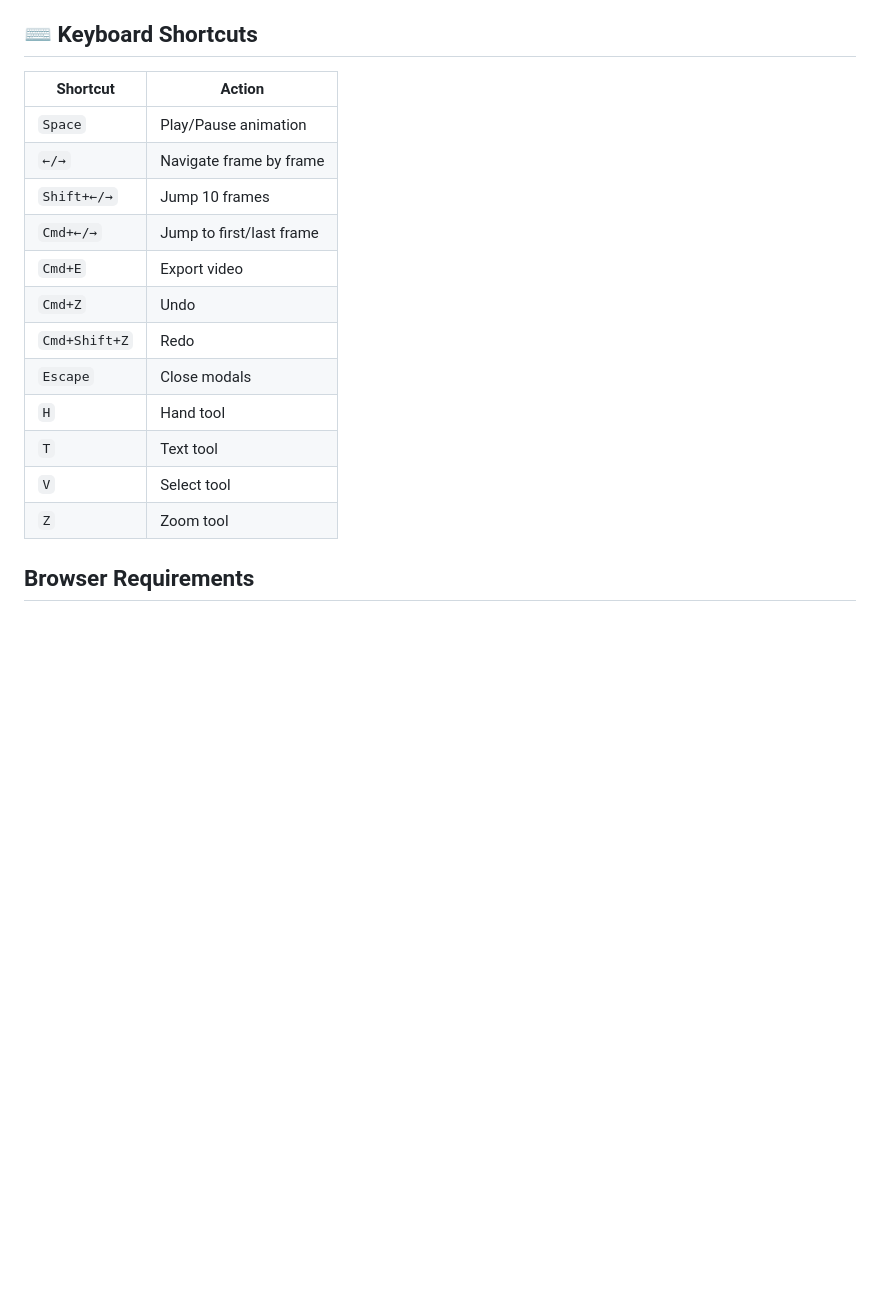
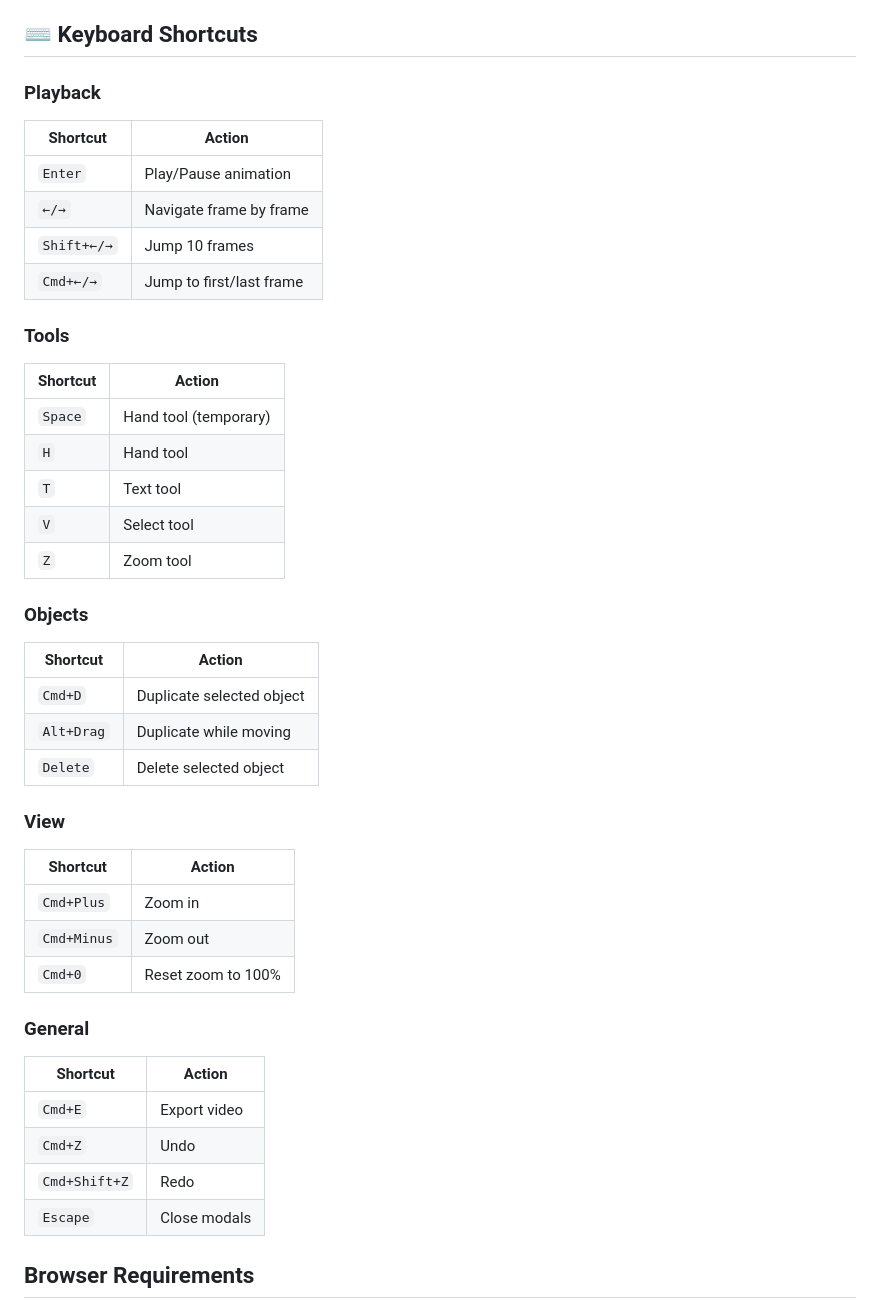
Before and after one commit to yanone/fontanimation, a Markdown page: README.md, the part around the change. Drawn GitHub-style; blank space fills up the shorter version.

Commit message:
Update keyboard shortcuts

```diff
--- a/README.md
+++ b/README.md
@@ -58,20 +58,44 @@ Font Animation Studio allows you to:
 
 ## ⌨️ Keyboard Shortcuts
 
+### Playback
 | Shortcut | Action |
 |----------|--------|
-| `Space` | Play/Pause animation |
+| `Enter` | Play/Pause animation |
 | `←/→` | Navigate frame by frame |
 | `Shift+←/→` | Jump 10 frames |
 | `Cmd+←/→` | Jump to first/last frame |
+
+### Tools
+| Shortcut | Action |
+|----------|--------|
+| `Space` | Hand tool (temporary) |
+| `H` | Hand tool |
+| `T` | Text tool |
+| `V` | Select tool |
+| `Z` | Zoom tool |
+
+### Objects
+| Shortcut | Action |
+|----------|--------|
+| `Cmd+D` | Duplicate selected object |
+| `Alt+Drag` | Duplicate while moving |
+| `Delete` | Delete selected object |
+
+### View
+| Shortcut | Action |
+|----------|--------|
+| `Cmd+Plus` | Zoom in |
+| `Cmd+Minus` | Zoom out |
+| `Cmd+0` | Reset zoom to 100% |
+
+### General
+| Shortcut | Action |
+|----------|--------|
 | `Cmd+E` | Export video |
 | `Cmd+Z` | Undo |
 | `Cmd+Shift+Z` | Redo |
 | `Escape` | Close modals |
-| `H` | Hand tool |
-| `T` | Text tool |
-| `V` | Select tool |
-| `Z` | Zoom tool |
 
 ## Browser Requirements
 
```
